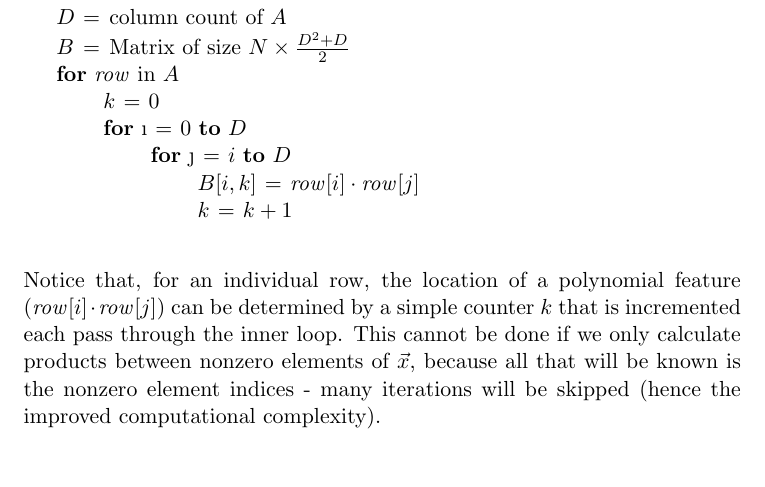
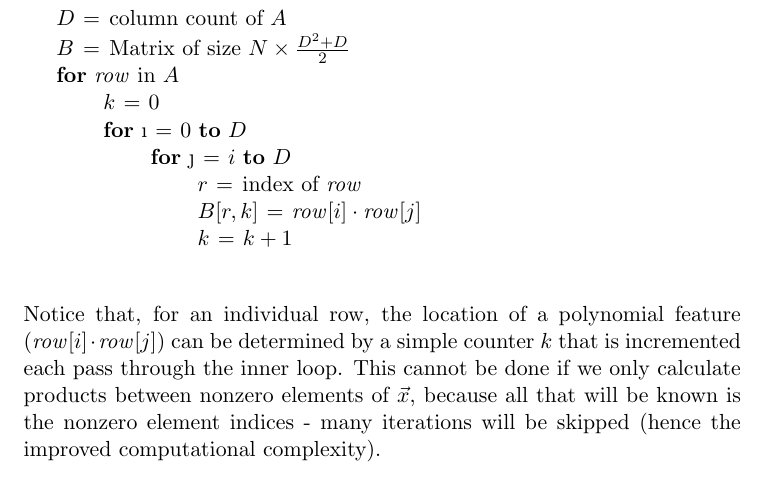
Before and after one commit to AWNystrom/SparseInteraction, a LaTeX paper (paper/paper2.tex): part of page 4 of 11, cut so that both start at the same text. Compiled offline with pdfLaTeX.

Commit message:
fixed row index in algo

```diff
--- a/paper/paper2.tex
+++ b/paper/paper2.tex
@@ -123,7 +123,8 @@ algorithm for the brute force calculation of polynomial features:
     \zi     $k \gets 0$
     \zi     \For $\i \gets 0 \To D$ \Do
     \zi         \For $\j \gets i \To D$ \Do
-    \zi             $B[i, k] \gets \id{row}[i] \cdot \id{row}[j]$
+    \zi             $r \gets$ index of $\id{row}$
+    \zi             $B[r, k] \gets \id{row}[i] \cdot \id{row}[j]$
     \zi             $k \gets k + 1$
                 \End
             \End
```
Also changed, not shown: paper/paper2.pdf.
